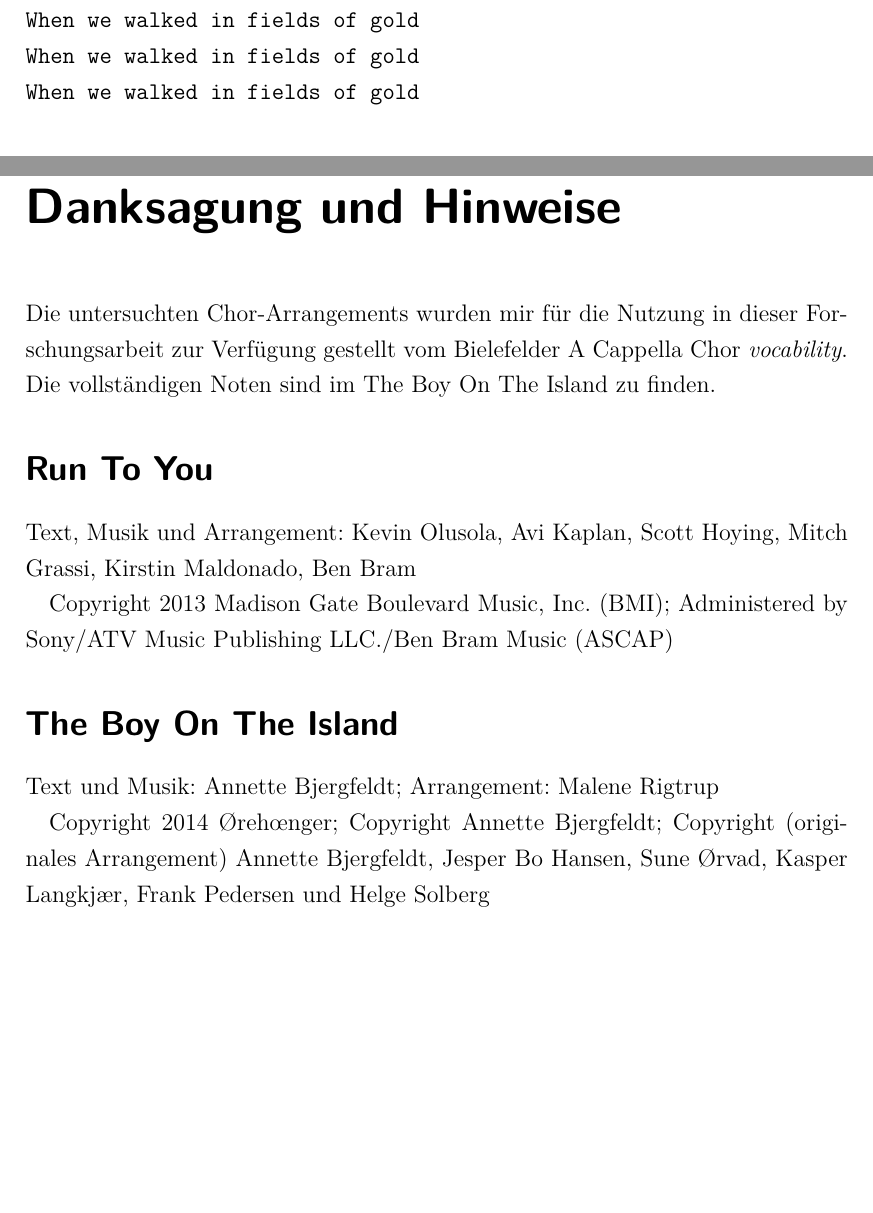
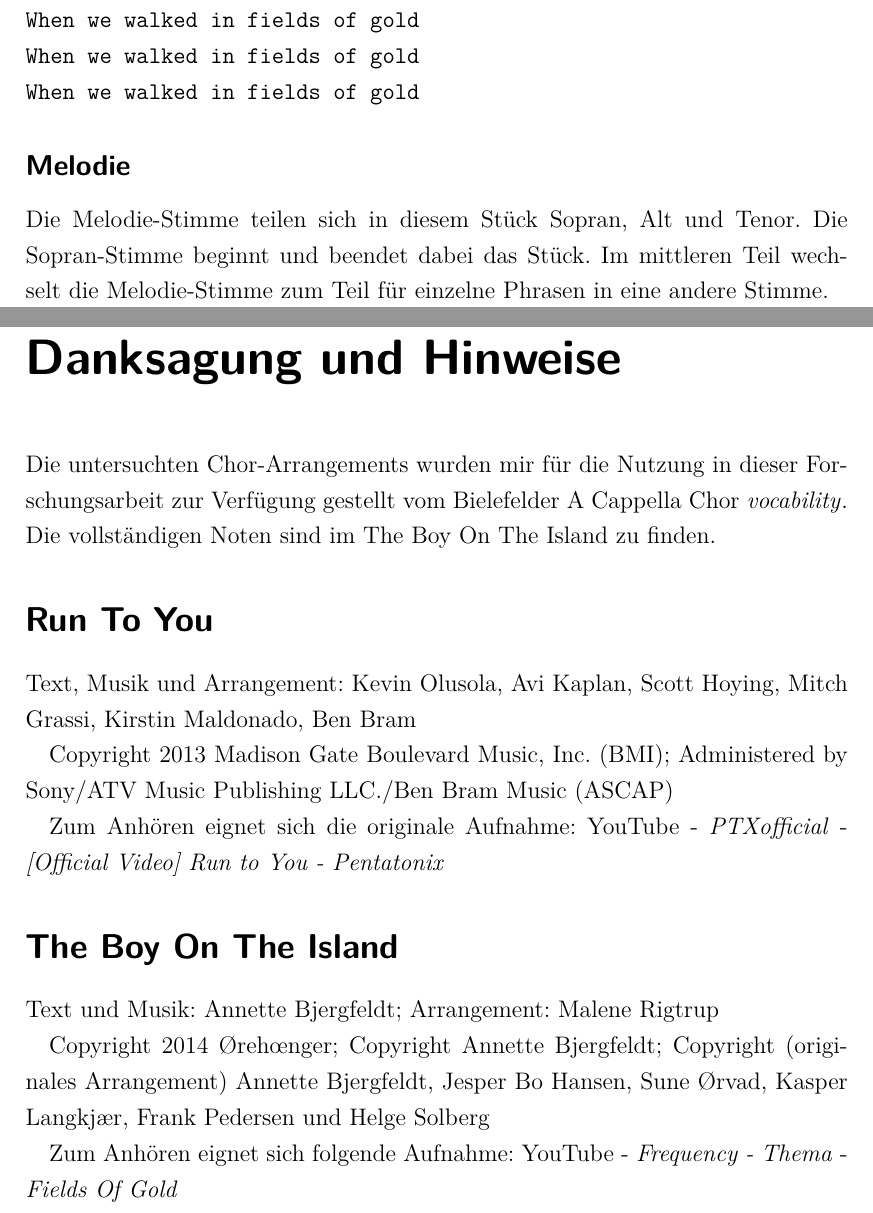
Before and after one commit to wohfab/balins2_wohlgemuth, a LaTeX document (main.tex, which reads formalia/acknowledgements.tex, includes/daten.tex): two parts of pages 9 and 16 of 23 before the commit and two parts of pages 9 and 18 of 25 after it, joined at a grey line, cut so that both start at the same text, the shorter picture padded with empty space. Compiled offline with pdfLaTeX.

Commit message:
fields of gold

```diff
--- a/formalia/acknowledgements.tex
+++ b/formalia/acknowledgements.tex
@@ -1,7 +1,7 @@
 \chapter*{Danksagung und Hinweise}
 \label{chap:Danksagung und Hinweise}
 
-Die untersuchten Chor-Arrangements wurden mir für die Nutzung in dieser Forschungsarbeit zur Verfügung gestellt vom Bielefelder A Cappella Chor \textit{vocability}. Die vollständigen Noten sind im \nameref{chap:Anhang} zu finden.
+Die untersuchten Chor-Arrangements wurden mir für die Nutzung in dieser Forschungsarbeit zur Verfügung gestellt vom \href{https://www.vocability.de/medien/anhoeren/}{Bielefelder A Cappella Chor \textit{vocability}}. Die vollständigen Noten sind im \nameref{chap:Anhang} zu finden.
 
 \section*{Run To You}
 
@@ -9,8 +9,13 @@ Text, Musik und Arrangement: Kevin Olusola, Avi Kaplan, Scott Hoying, Mitch Gras
 
 Copyright 2013 Madison Gate Boulevard Music, Inc. (BMI); Administered by Sony/ATV Music Publishing LLC./Ben Bram Music (ASCAP)
 
+Zum Anhören eignet sich die originale Aufnahme: \href{https://www.youtube.com/watch?v=sp7PS_UN8Lo}{YouTube - \textit{PTXofficial} - \textit{[Official Video] Run to You - Pentatonix
+}}
+
 \section*{The Boy On The Island}
 
 Text und Musik: Annette Bjergfeldt; Arrangement: Malene Rigtrup
 
 Copyright 2014 Ørehœnger; Copyright Annette Bjergfeldt; Copyright (originales Arrangement) Annette Bjergfeldt, Jesper Bo Hansen, Sune Ørvad, Kasper Langkjær, Frank Pedersen und Helge Solberg
+
+Zum Anhören eignet sich folgende Aufnahme: \href{https://www.youtube.com/watch?v=3AiiiNIo9hk}{YouTube - \textit{Frequency - Thema} - \textit{Fields Of Gold}}
--- a/includes/daten.tex
+++ b/includes/daten.tex
@@ -105,3 +107,11 @@ When we walked in fields of gold
 When we walked in fields of gold
 When we walked in fields of gold
 \end{verbatim}
+
+\subsection*{Melodie}
+
+Die Melodie-Stimme teilen sich in diesem Stück Sopran, Alt und Tenor. Die Sopran-Stimme beginnt und beendet dabei das Stück. Im mittleren Teil wechselt die Melodie-Stimme zum Teil für einzelne Phrasen in eine andere Stimme.
+
+\includegraphics[width=\textwidth]{resources/arrangements/Fields of Gold - Melody 01.png}
+
+\includegraphics[width=\textwidth]{resources/arrangements/Fields of Gold - Melody 02.png}
```
Also changed, not shown: export/main.pdf, resources/arrangements/Fields Of Gold - Melody 01.png (added), resources/arrangements/Fields of Gold - Melody 02.png (added), includes/daten.tex (2 more changed lines), 1 other file.
